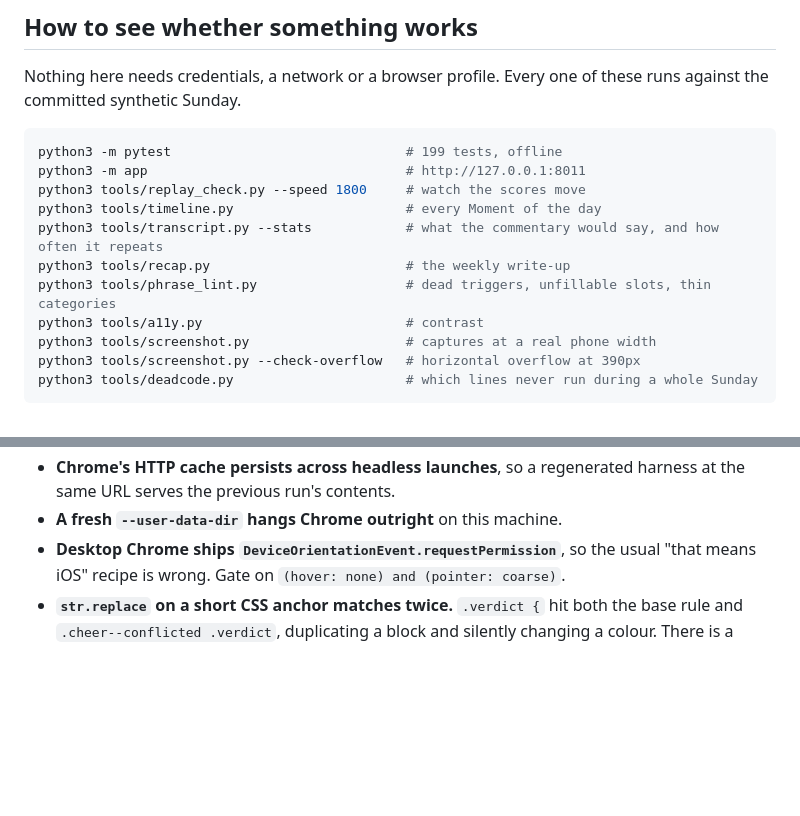
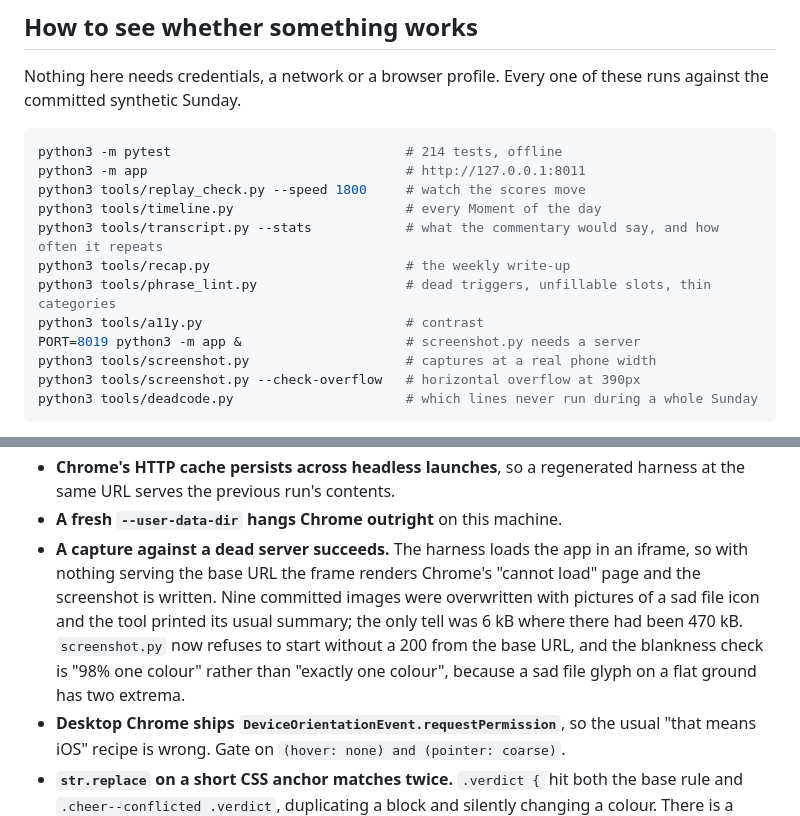
Before and after one commit to bellcheddar/PUNT, a Markdown page: CLAUDE.md, 2 parts joined by grey strips. GitHub-like rendering; blank space fills up the shorter version.

Commit message:
Test counts, and the screenshot tool needs a server
214, not 199 or 209. And both command lists now say to start the app
first, because screenshot.py used to write pictures of Chrome's error
page instead of saying so.

Co-Authored-By: Claude Opus 5 <noreply@anthropic.com>
Claude-Session: https://claude.ai/code/session_01S96ZhoDGbUNHK1rVCwukcY

````diff
--- a/CLAUDE.md
+++ b/CLAUDE.md
@@ -9,7 +9,7 @@ Nothing here needs credentials, a network or a browser profile. Every one of the
 runs against the committed synthetic Sunday.
 
 ```bash
-python3 -m pytest                              # 199 tests, offline
+python3 -m pytest                              # 214 tests, offline
 python3 -m app                                 # http://127.0.0.1:8011
 python3 tools/replay_check.py --speed 1800     # watch the scores move
 python3 tools/timeline.py                      # every Moment of the day
@@ -17,6 +17,7 @@ python3 tools/transcript.py --stats            # what the commentary would say,
 python3 tools/recap.py                         # the weekly write-up
 python3 tools/phrase_lint.py                   # dead triggers, unfillable slots, thin categories
 python3 tools/a11y.py                          # contrast
+PORT=8019 python3 -m app &                     # screenshot.py needs a server
 python3 tools/screenshot.py                    # captures at a real phone width
 python3 tools/screenshot.py --check-overflow   # horizontal overflow at 390px
 python3 tools/deadcode.py                      # which lines never run during a whole Sunday
@@ -86,6 +87,13 @@ phone size, and every "IN" chip the wrong colour. The code read fine each time.
 - **Chrome's HTTP cache persists across headless launches**, so a regenerated harness at the
   same URL serves the previous run's contents.
 - **A fresh `--user-data-dir` hangs Chrome outright** on this machine.
+- **A capture against a dead server succeeds.** The harness loads the app in an iframe, so
+  with nothing serving the base URL the frame renders Chrome's "cannot load" page and the
+  screenshot is written. Nine committed images were overwritten with pictures of a sad file
+  icon and the tool printed its usual summary; the only tell was 6 kB where there had been
+  470 kB. `screenshot.py` now refuses to start without a 200 from the base URL, and the
+  blankness check is "98% one colour" rather than "exactly one colour", because a sad file
+  glyph on a flat ground has two extrema.
 - **Desktop Chrome ships `DeviceOrientationEvent.requestPermission`**, so the usual "that
   means iOS" recipe is wrong. Gate on `(hover: none) and (pointer: coarse)`.
 - **`str.replace` on a short CSS anchor matches twice.** `.verdict {` hit both the base rule
````
Also changed, not shown: README.md (+2 -2 lines).
